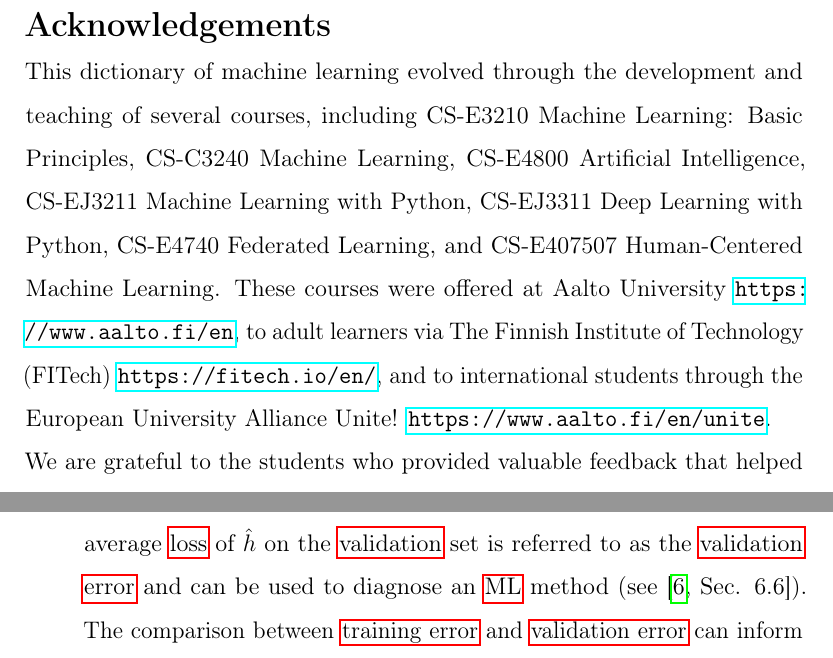
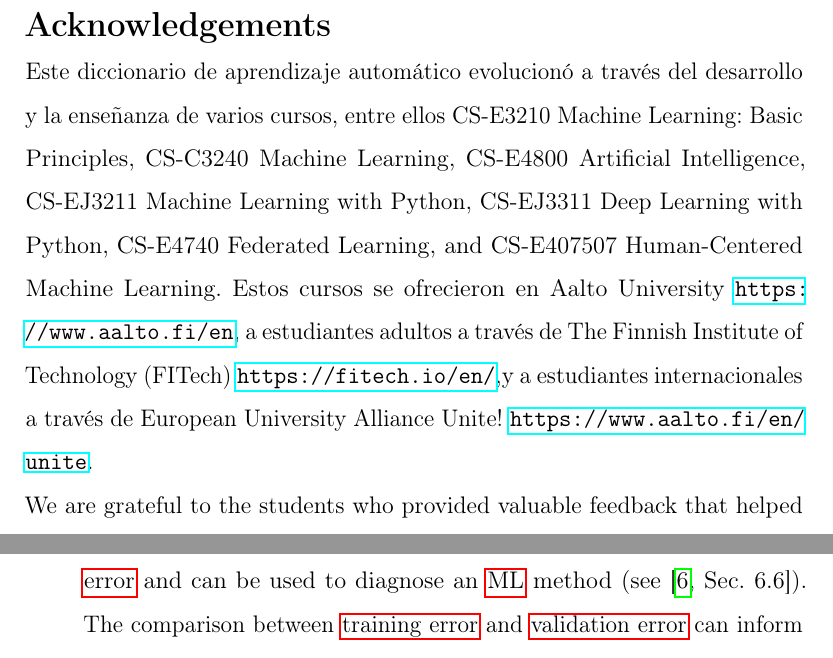
Before and after one commit to AaltoDictionaryofML/AaltoDictionaryofML.github.io, a LaTeX document (translations/es/ADictML_Spanish.tex): two parts of pages 2 and 97 of 99, joined at a grey line, cut so that both start at the same text. Compiled offline with pdfLaTeX.

Commit message:
Update ADictML_Spanish.tex

```diff
--- a/translations/es/ADictML_Spanish.tex
+++ b/translations/es/ADictML_Spanish.tex
@@ -1,6 +1,8 @@
-% !TeX spellcheck = en_GB
+% !TeX spellcheck = sp_SP
+
+
 \documentclass[journal,12pt,onecolumn]{article}
-\usepackage[english]{babel}
+\usepackage[english,spanish]{babel}
 \usepackage{csvsimple}
 \usepackage{filecontents}
 \usepackage{qrcode}
@@ -214,14 +216,12 @@ rectangle, rounded corners, inner sep=10pt, inner ysep=20pt]
 \newpage
 \noindent{\bf\Large Acknowledgements}\
 
-\noindent This dictionary of machine learning evolved through the development
-and teaching of several courses, including CS-E3210 Machine Learning: Basic Principles,
+\noindent Este diccionario de aprendizaje automático evolucionó a través del desarrollo y la enseñanza de varios cursos, entre ellos CS-E3210 Machine Learning: Basic Principles,
 CS-C3240 Machine Learning, CS-E4800 Artificial Intelligence, CS-EJ3211 Machine Learning with Python,
 CS-EJ3311 Deep Learning with Python, CS-E4740 Federated Learning, and
-CS-E407507 Human-Centered Machine Learning. These courses were offered at
-Aalto University \url{https://www.aalto.fi/en}, to adult learners via
-The Finnish Institute of Technology (FITech) \url{https://fitech.io/en/}, and to international
-students through the European University Alliance Unite! \url{https://www.aalto.fi/en/unite}.
+CS-E407507 Human-Centered Machine Learning. Estos cursos se ofrecieron en
+Aalto University \url{https://www.aalto.fi/en}, a estudiantes adultos a través de
+The Finnish Institute of Technology (FITech) \url{https://fitech.io/en/},y a estudiantes internacionales a través de European University Alliance Unite! \url{https://www.aalto.fi/en/unite}.
 
 \noindent We are grateful to the students who provided valuable feedback that helped shape this dictionary.
 Special thanks to Mikko Seesto for his meticulous proofreading.
```
